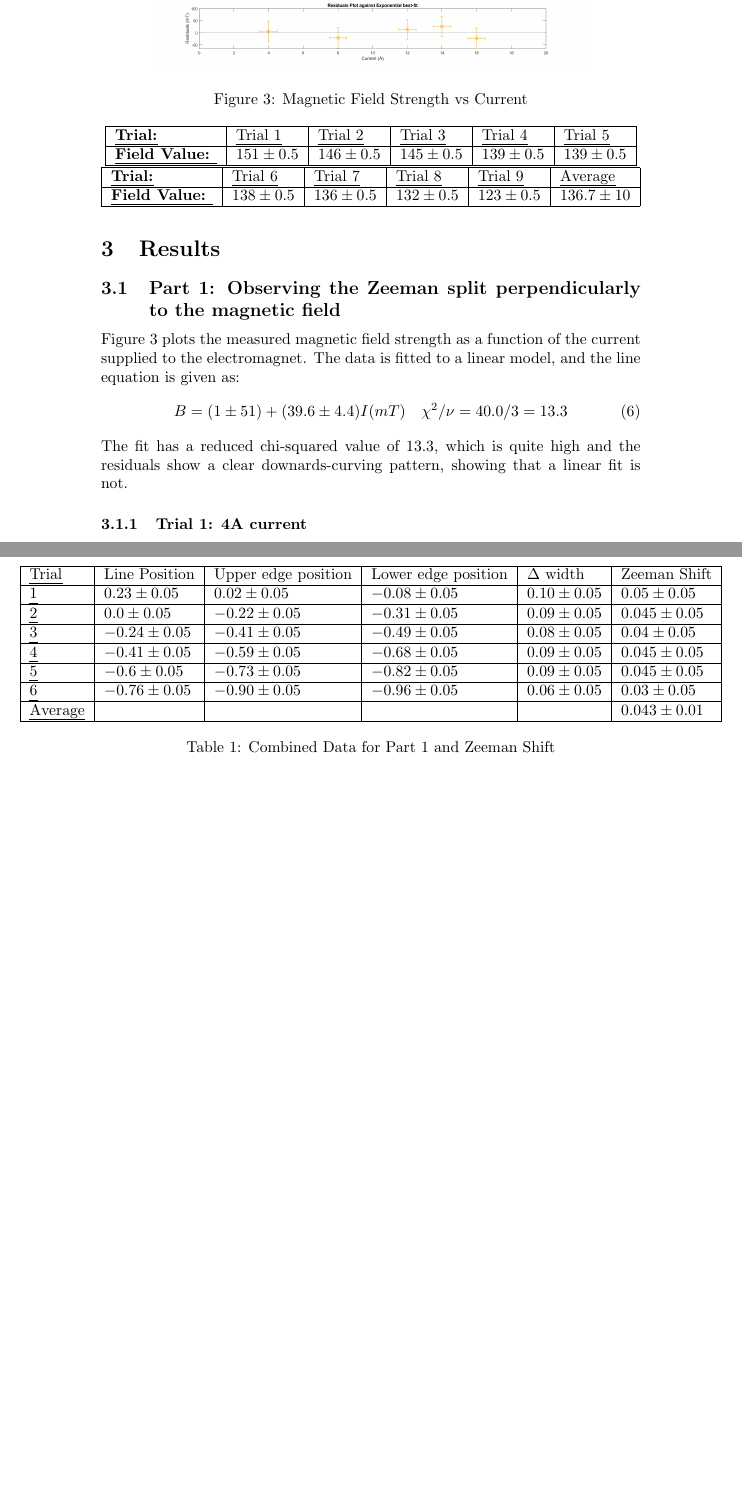
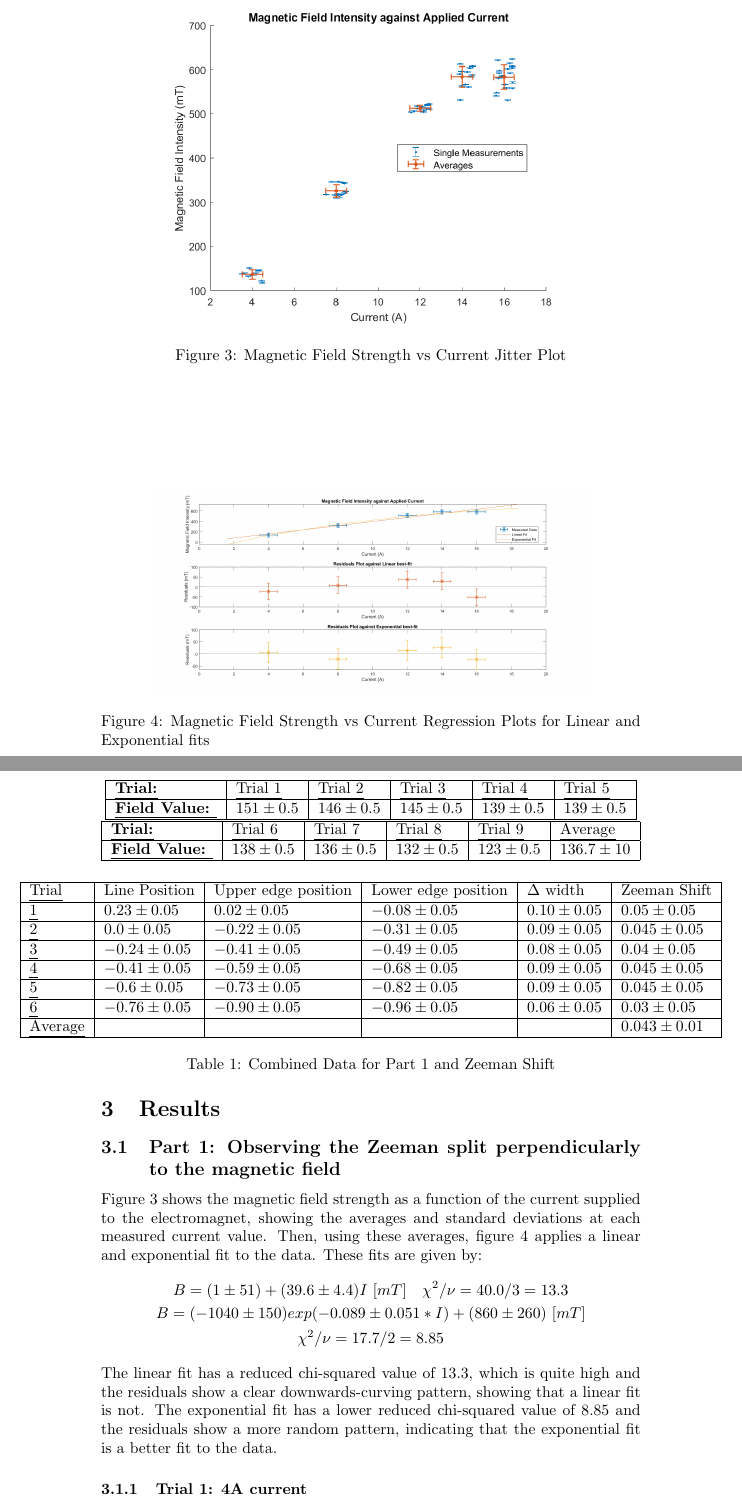
Before and after one commit to Mateusz-alicante/PHY294-2w, a LaTeX document (main.tex, which reads Results/Results.tex): two parts of pages 5 and 6 of 10 before the commit and two parts of pages 5 and 6 of 11 after it, joined at a grey line, cut so that both start at the same text, the shorter picture padded with empty space. Compiled offline with pdfLaTeX.

Commit message:
B vs I descriptions

```diff
--- a/Results/Results.tex
+++ b/Results/Results.tex
@@ -6,16 +6,23 @@
 
 \begin{figure}
     \centering
+    \includegraphics[width=0.8\textwidth]{Results/Figures/Magnetic_Field_vs_Current_jitter.png}
+    \caption{Magnetic Field Strength vs Current Jitter Plot}
+    \label{fig:magnetic_field_vs_current_jitter}
+\end{figure}
+\begin{figure}
+    \centering
     \includegraphics[width=0.8\textwidth]{Results/Figures/Magnetic_Field_vs_Current.png}
-    \caption{Magnetic Field Strength vs Current}
+    \caption{Magnetic Field Strength vs Current Regression Plots for Linear and Exponential fits}
     \label{fig:magnetic_field_vs_current}
 \end{figure}
-
-Figure \ref{fig:magnetic_field_vs_current} plots the measured magnetic field strength as a function of the current supplied to the electromagnet. The data is fitted to a linear model, and the line equation is given as:
-\begin{gather}
-    B = (1 \pm 51) + (39.6 \pm 4.4)I (mT) \quad \chi^2 / \nu = 40.0 / 3 = 13.3
-\end{gather}
-The fit has a reduced chi-squared value of 13.3, which is quite high and the residuals show a clear downards-curving pattern, showing that a linear fit is not.
+Figure \ref{fig:magnetic_field_vs_current_jitter} shows the magnetic field strength as a function of the current supplied to the electromagnet, showing the averages and standard deviations at each measured current value. Then, using these averages, figure \ref{fig:magnetic_field_vs_current} applies a linear and exponential fit to the data. These fits are given by:
+\begin{gather*}
+    B = (1 \pm 51) + (39.6 \pm 4.4)I~[mT] \quad \chi^2 / \nu = 40.0 / 3 = 13.3 \\
+    B = (-1040 \pm 150) exp (-0.089 \pm 0.051 * I) + (860 \pm 260)~[mT] \\
+    \chi^2 / \nu = 17.7 / 2 = 8.85
+\end{gather*}
+The linear fit has a reduced chi-squared value of 13.3, which is quite high and the residuals show a clear downwards-curving pattern, showing that a linear fit is not. The exponential fit has a lower reduced chi-squared value of 8.85 and the residuals show a more random pattern, indicating that the exponential fit is a better fit to the data.
 
 \subsubsection{Trial 1: 4A current}
 
```
Also changed, not shown: main.pdf.
